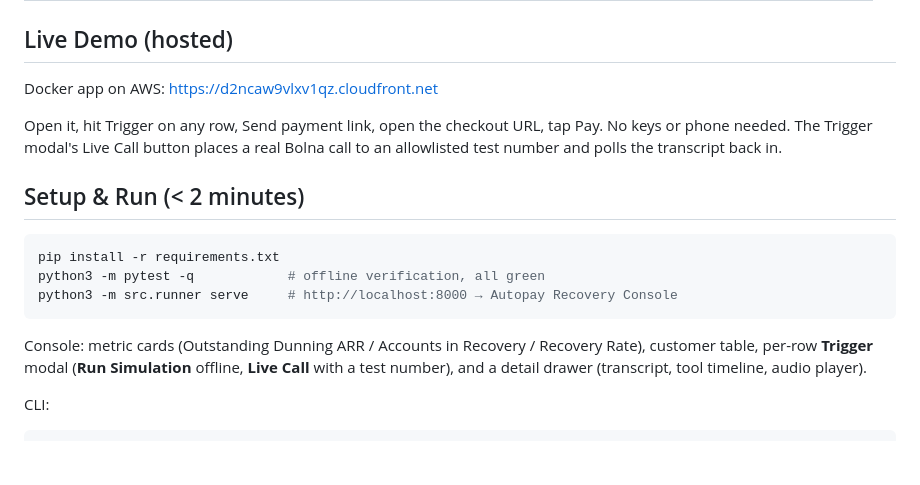
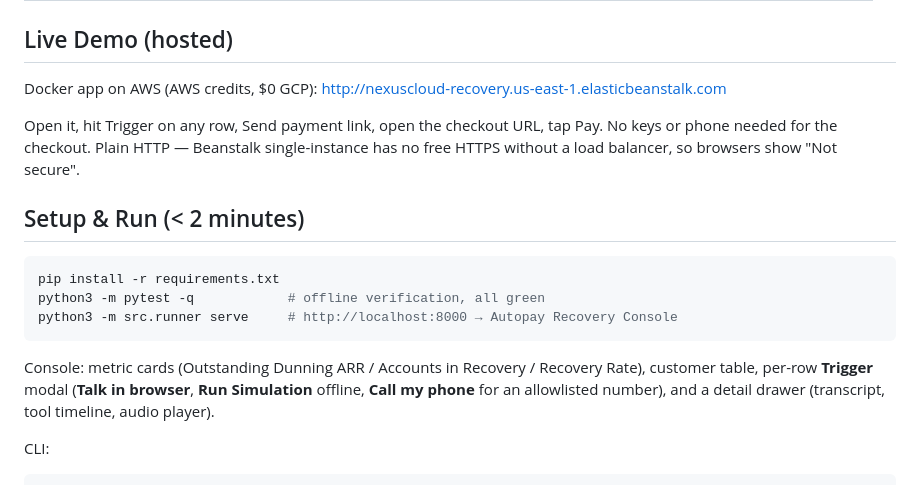
Before and after one commit to tayyab415/autopay-recovery-voice-agent, a Markdown page: README.md, the part around the change. GitHub-like rendering; blank space fills up the shorter version.

Commit message:
docs: AWS Beanstalk as primary demo URL, GCP Cloud Run retired

````diff
--- a/README.md
+++ b/README.md
@@ -39,11 +39,11 @@ Two layers, per the design spec:
 
 ## Live Demo (hosted)
 
-Docker app on AWS: https://d2ncaw9vlxv1qz.cloudfront.net
+Docker app on AWS (AWS credits, $0 GCP): http://nexuscloud-recovery.us-east-1.elasticbeanstalk.com
 
 Open it, hit Trigger on any row, Send payment link, open the checkout URL, tap Pay.
-No keys or phone needed. The Trigger modal's Live Call button places a real
-Bolna call to an allowlisted test number and polls the transcript back in.
+No keys or phone needed for the checkout. Plain HTTP — Beanstalk single-instance
+has no free HTTPS without a load balancer, so browsers show "Not secure".
 
 ## Setup & Run (< 2 minutes)
 
@@ -54,8 +54,8 @@ python3 -m src.runner serve     # http://localhost:8000 → Autopay Recovery Con
 ```
 
 Console: metric cards (Outstanding Dunning ARR / Accounts in Recovery / Recovery Rate),
-customer table, per-row **Trigger** modal (**Run Simulation** offline, **Live Call** with
-a test number), and a detail drawer (transcript, tool timeline, audio player).
+customer table, per-row **Trigger** modal (**Talk in browser**, **Run Simulation** offline,
+**Call my phone** for an allowlisted number), and a detail drawer (transcript, tool timeline, audio player).
 
 CLI:
 
````
